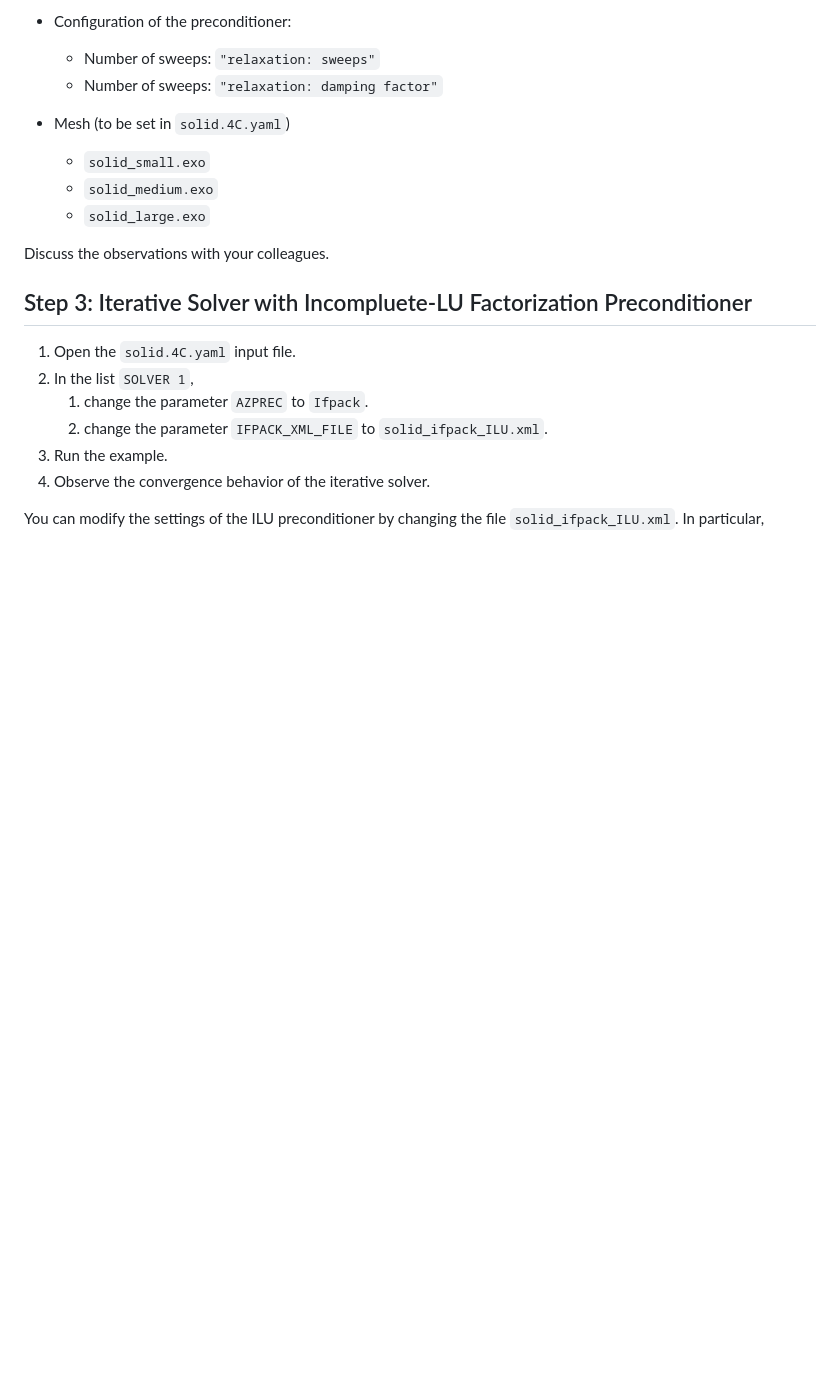
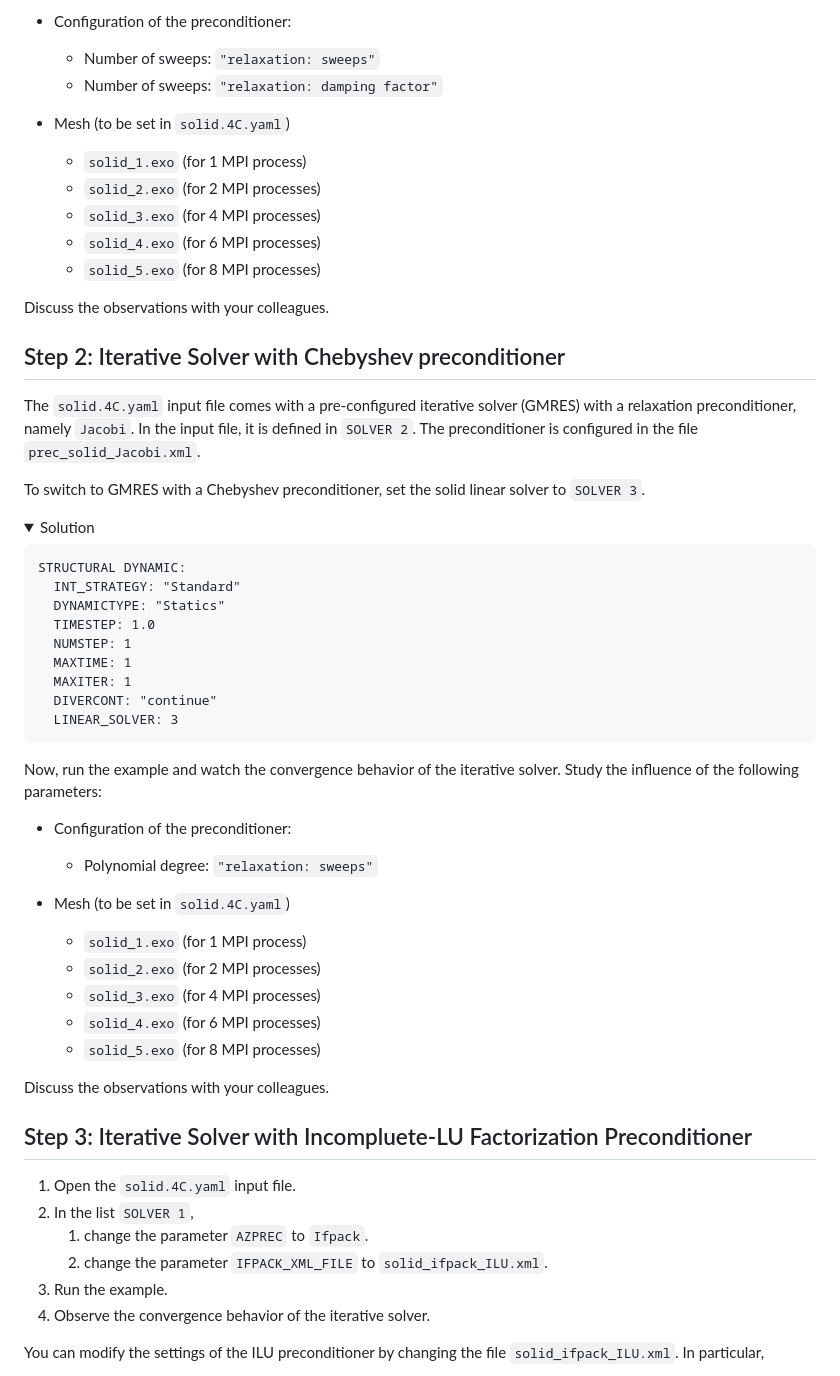
Before and after one commit to mayrmt/tutorial_block_preconditioning_in_4C, a Markdown page: solid_mechanics/part_I.md, the part around the change. GitHub-like rendering; folded sections open; blank space fills up the shorter version.

Commit message:
Add Chebyshev tutorial description

````diff
--- a/solid_mechanics/part_I.md
+++ b/solid_mechanics/part_I.md
@@ -95,9 +95,53 @@ Study the influence of the following parameters:
 
 - Mesh (to be set in `solid.4C.yaml`)
 
-  - `solid_small.exo`
-  - `solid_medium.exo`
-  - `solid_large.exo`
+  - `solid_1.exo` (for 1 MPI process)
+  - `solid_2.exo` (for 2 MPI processes)
+  - `solid_3.exo` (for 4 MPI processes)
+  - `solid_4.exo` (for 6 MPI processes)
+  - `solid_5.exo` (for 8 MPI processes)
+
+Discuss the observations with your colleagues.
+
+## Step 2: Iterative Solver with Chebyshev preconditioner
+
+The `solid.4C.yaml` input file comes with a pre-configured iterative solver (GMRES) with a relaxation preconditioner, namely `Jacobi`.
+In the input file, it is defined in `SOLVER 2`.
+The preconditioner is configured in the file `prec_solid_Jacobi.xml`.
+
+To switch to GMRES with a Chebyshev preconditioner, set the solid linear solver to `SOLVER 3`.
+
+<details>
+<summary>Solution</summary>
+
+```
+STRUCTURAL DYNAMIC:
+  INT_STRATEGY: "Standard"
+  DYNAMICTYPE: "Statics"
+  TIMESTEP: 1.0
+  NUMSTEP: 1
+  MAXTIME: 1
+  MAXITER: 1
+  DIVERCONT: "continue"
+  LINEAR_SOLVER: 3
+```
+
+</details>
+
+Now, run the example and watch the convergence behavior of the iterative solver.
+Study the influence of the following parameters:
+
+- Configuration of the preconditioner:
+
+  - Polynomial degree: `"relaxation: sweeps"`
+
+- Mesh (to be set in `solid.4C.yaml`)
+
+  - `solid_1.exo` (for 1 MPI process)
+  - `solid_2.exo` (for 2 MPI processes)
+  - `solid_3.exo` (for 4 MPI processes)
+  - `solid_4.exo` (for 6 MPI processes)
+  - `solid_5.exo` (for 8 MPI processes)
 
 Discuss the observations with your colleagues.
 
````
